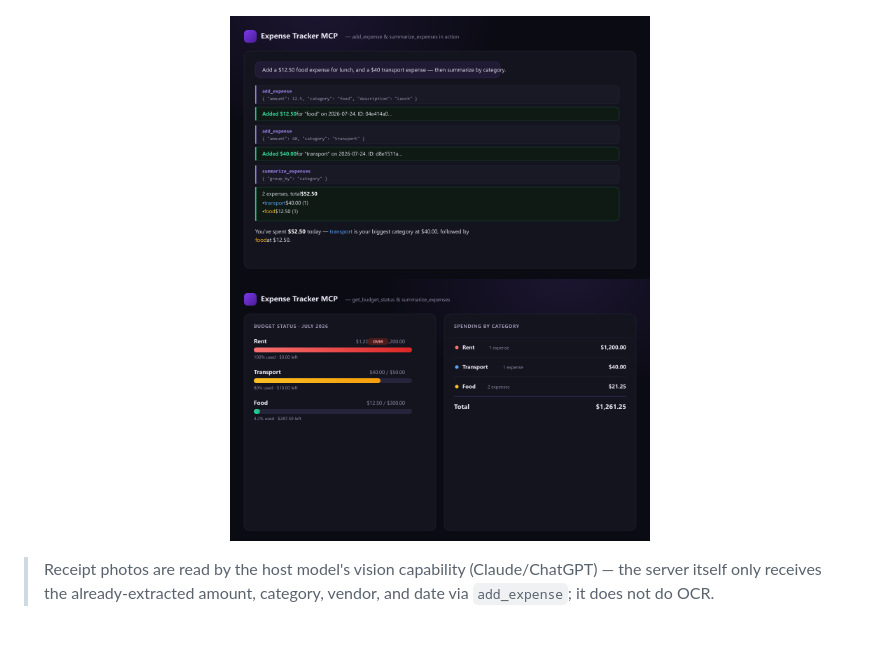
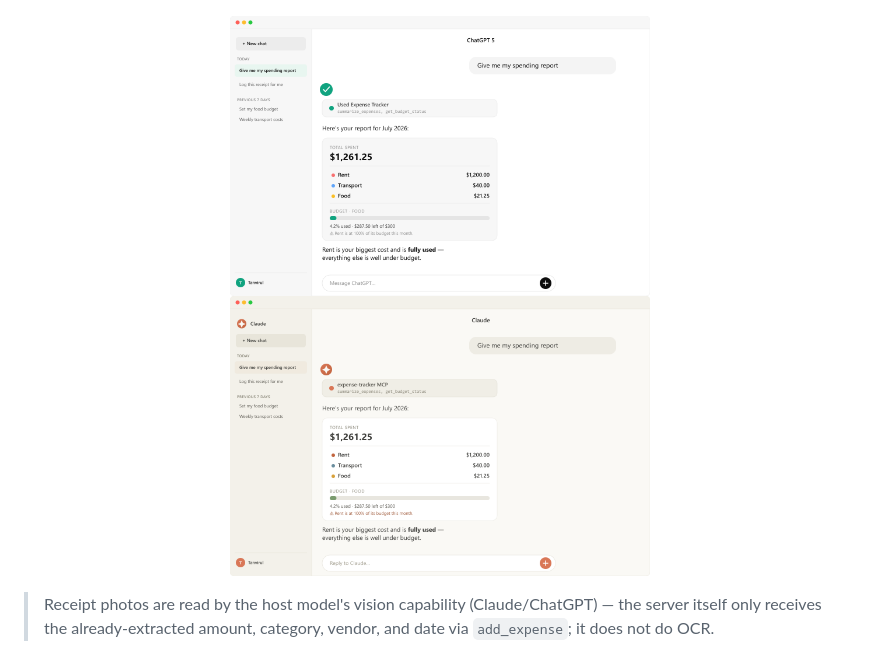
Before and after one commit to TanvirIslam-BD/expense-tracker-mcp, a Markdown page: README.md, the part around the change. Rendered like a GitHub page; pictures changed too: assets/screenshot-10-chatgpt-desktop.png (added), assets/screenshot-11-claude-desktop.png (added).

Commit message:
Replace generic desktop mockups with real app layouts
New light-mode desktop screenshots for both ChatGPT and Claude,
styled as actual desktop apps (sidebar with chat history, title bar,
floating input) rather than a generic dark panel, showing the same
spending-report flow used in the mobile screenshots.

```diff
--- a/README.md
+++ b/README.md
@@ -14,8 +14,8 @@ Cursor, VS Code, or any MCP client. Each subscriber's data is isolated automatic
   <img src="./assets/screenshot-9-claude-light-receipt.png" alt="Logging an expense from a realistic receipt photo in Claude light mode" width="220">
 </p>
 <p align="center">
-  <img src="./assets/screenshot-3-desktop-log.png" alt="Logging expenses and summarizing by category" width="420">
-  <img src="./assets/screenshot-4-desktop-budget.png" alt="Budget status and category breakdown" width="420">
+  <img src="./assets/screenshot-10-chatgpt-desktop.png" alt="Spending report in the ChatGPT desktop app" width="420">
+  <img src="./assets/screenshot-11-claude-desktop.png" alt="Spending report in the Claude desktop app" width="420">
 </p>
 
 > Receipt photos are read by the host model's vision capability (Claude/ChatGPT) —
```
